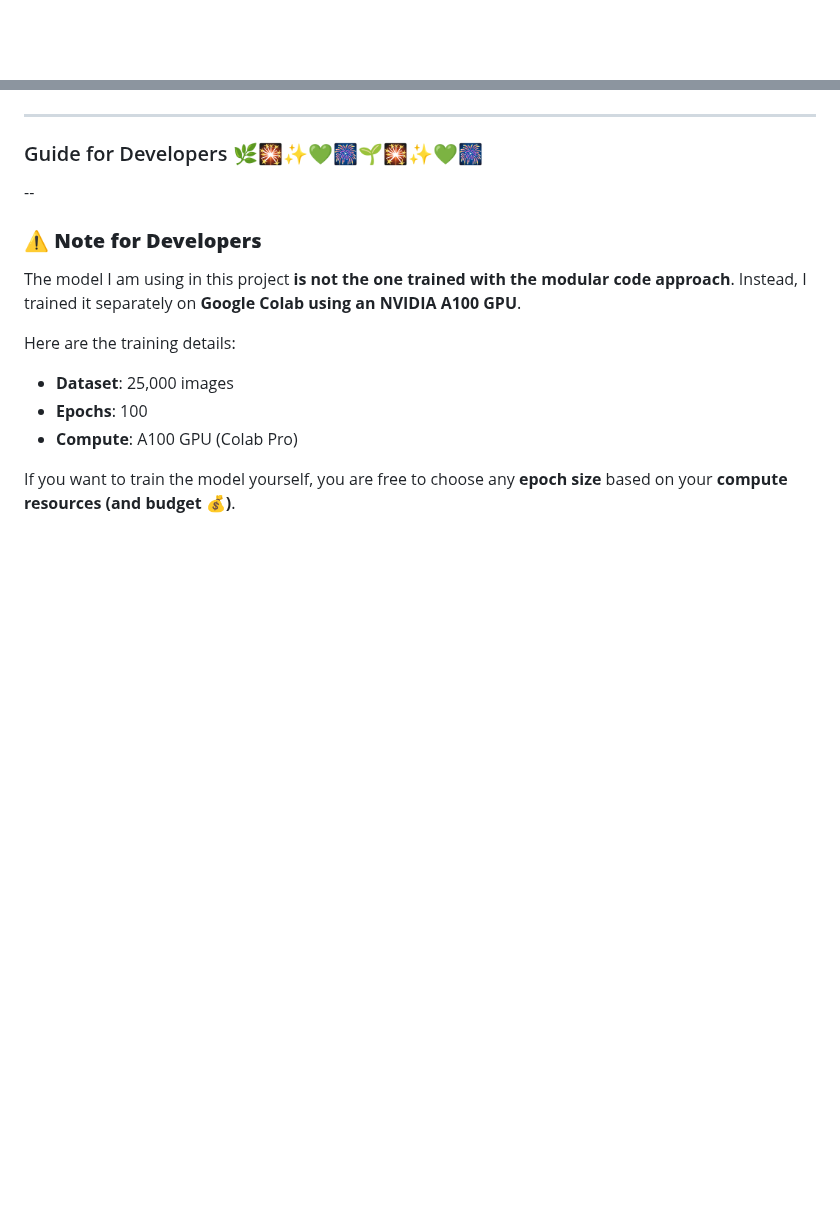
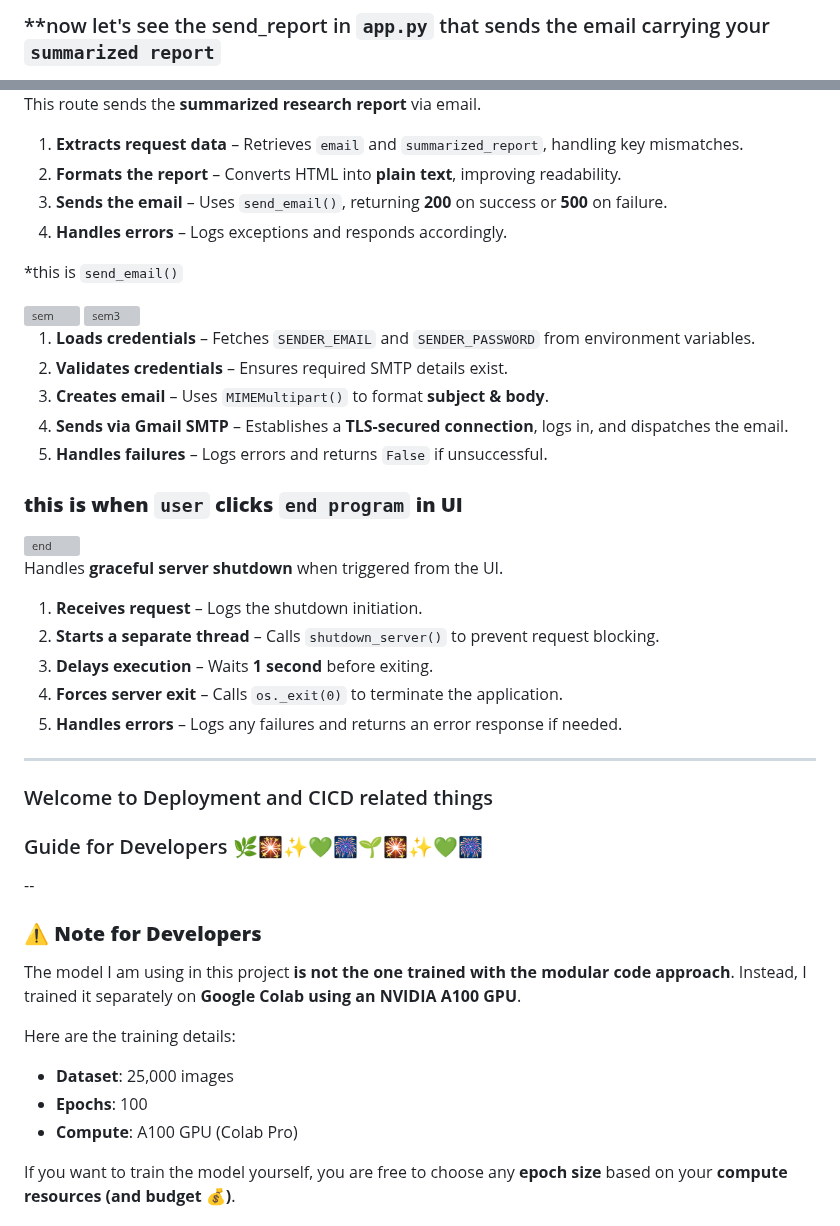
Before and after one commit to shaheennabi/Production-Ready-LeafLogic-Multi-AI-Agents-Project, a Markdown page: README.md, 2 parts joined by grey strips. Rendered like a GitHub page; blank space fills up the shorter version; grey boxes are pictures that could not be loaded.

```diff
--- a/README.md
+++ b/README.md
@@ -537,2 +563,3 @@ The `/predict` route handles image-based crop detection, processes predictions,
 
+### **now let's see the send_report in `app.py` that sends the email carrying your `summarized report`
 
@@ -539,8 +568,37 @@ The `/predict` route handles image-based crop detection, processes predictions,
 
+This route sends the **summarized research report** via email.
 
+1. **Extracts request data** – Retrieves `email` and `summarized_report`, handling key mismatches.
+2. **Formats the report** – Converts HTML into **plain text**, improving readability.
+3. **Sends the email** – Uses `send_email()`, returning **200** on success or **500** on failure.
+4. **Handles errors** – Logs exceptions and responds accordingly.
+
+*this is `send_email()`
+
+<img width="815" alt="sem" src="https://github.com/user-attachments/assets/c7d81141-e1c4-483f-a9f5-1fac8e798e04" />
+<img width="803" alt="sem3" src="https://github.com/user-attachments/assets/9eb5e0ad-4649-476d-9ba8-9b9ed5ed7bd8" />
+
+1. **Loads credentials** – Fetches `SENDER_EMAIL` and `SENDER_PASSWORD` from environment variables.
+2. **Validates credentials** – Ensures required SMTP details exist.
+3. **Creates email** – Uses `MIMEMultipart()` to format **subject & body**.
+4. **Sends via Gmail SMTP** – Establishes a **TLS-secured connection**, logs in, and dispatches the email.
+5. **Handles failures** – Logs errors and returns `False` if unsuccessful.
+
+### **this is when `user` clicks `end program` in UI**
+
+<img width="803" alt="end" src="https://github.com/user-attachments/assets/b19e3a9d-5205-4c1c-b2fb-3155a571de18" />
+
+Handles **graceful server shutdown** when triggered from the UI.
+
+1. **Receives request** – Logs the shutdown initiation.
+2. **Starts a separate thread** – Calls `shutdown_server()` to prevent request blocking.
+3. **Delays execution** – Waits **1 second** before exiting.
+4. **Forces server exit** – Calls `os._exit(0)` to terminate the application.
+5. **Handles errors** – Logs any failures and returns an error response if needed.
 
 
 ---
+### Welcome to Deployment and CICD related things
 
 
 
```
Also changed, not shown: other parts of README.md (+29 -1 lines).
